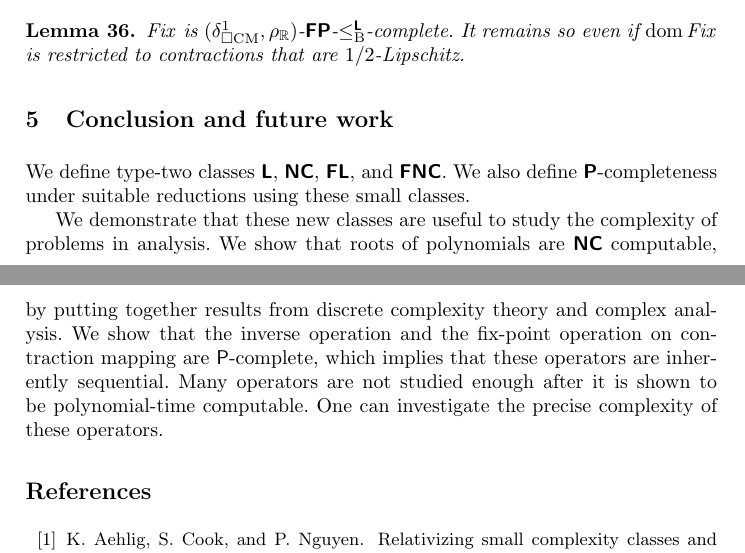
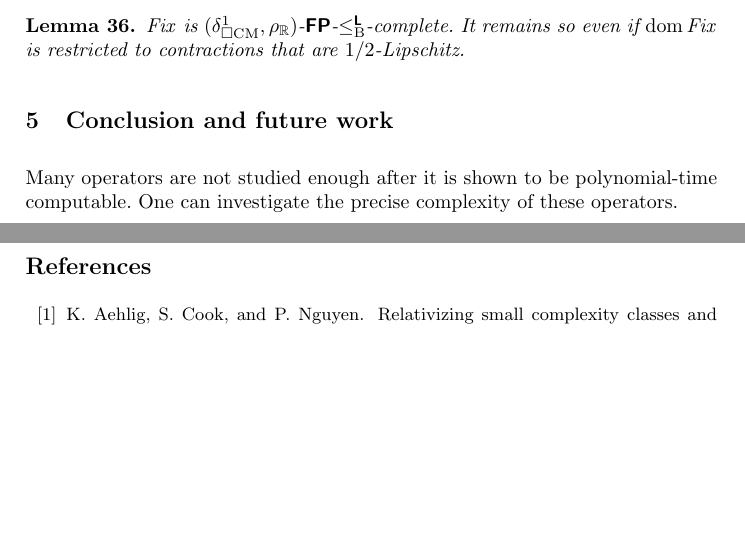
Before and after one commit to ex-hota911/small-second-order-classes, a LaTeX thesis (fulltext.tex): two parts of pages 14 and 15 of 20, joined at a grey line, cut so that both start at the same text, the shorter picture padded with empty space. Compiled offline with pdfLaTeX.

Commit message:
no message

```diff
--- a/fulltext.tex
+++ b/fulltext.tex
@@ -1175,18 +1172,6 @@ that are $1/2$-Lipschitz.
 \section{Conclusion and future work}
 \label{chapter:conclusion}
 
-We define type-two classes $\classLtwo$, $\classNCtwo$, $\classFLtwo$,
-and $\classFNCtwo$.
-We also define $\classPtwo$-completeness
-under suitable reductions using these small classes.
-
-
-We demonstrate that these new classes are useful to study the complexity
-of problems in analysis.
-We show that roots of polynomials are $\classNCtwo$ computable,
-by putting together results from discrete complexity theory and
- complex analysis.
-We show that the inverse operation and the fix-point operation on contraction mapping are $\classP$-complete, which implies that these operators are inherently sequential.
 Many operators are not studied enough after it is shown to be polynomial-time
 computable.
 One can investigate the precise complexity of these operators.
```
Also changed, not shown: fulltext.tex (19 more changed lines).
